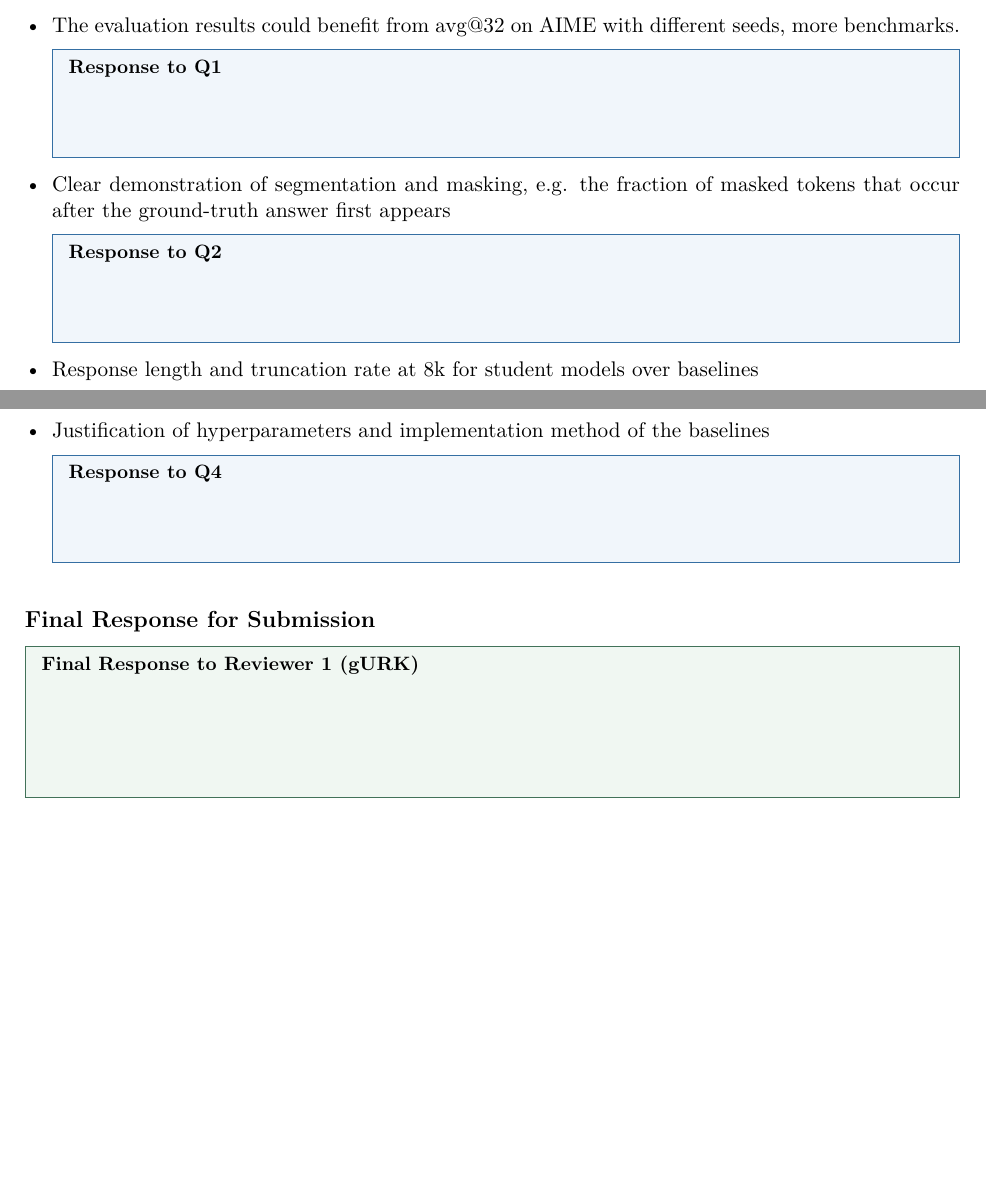
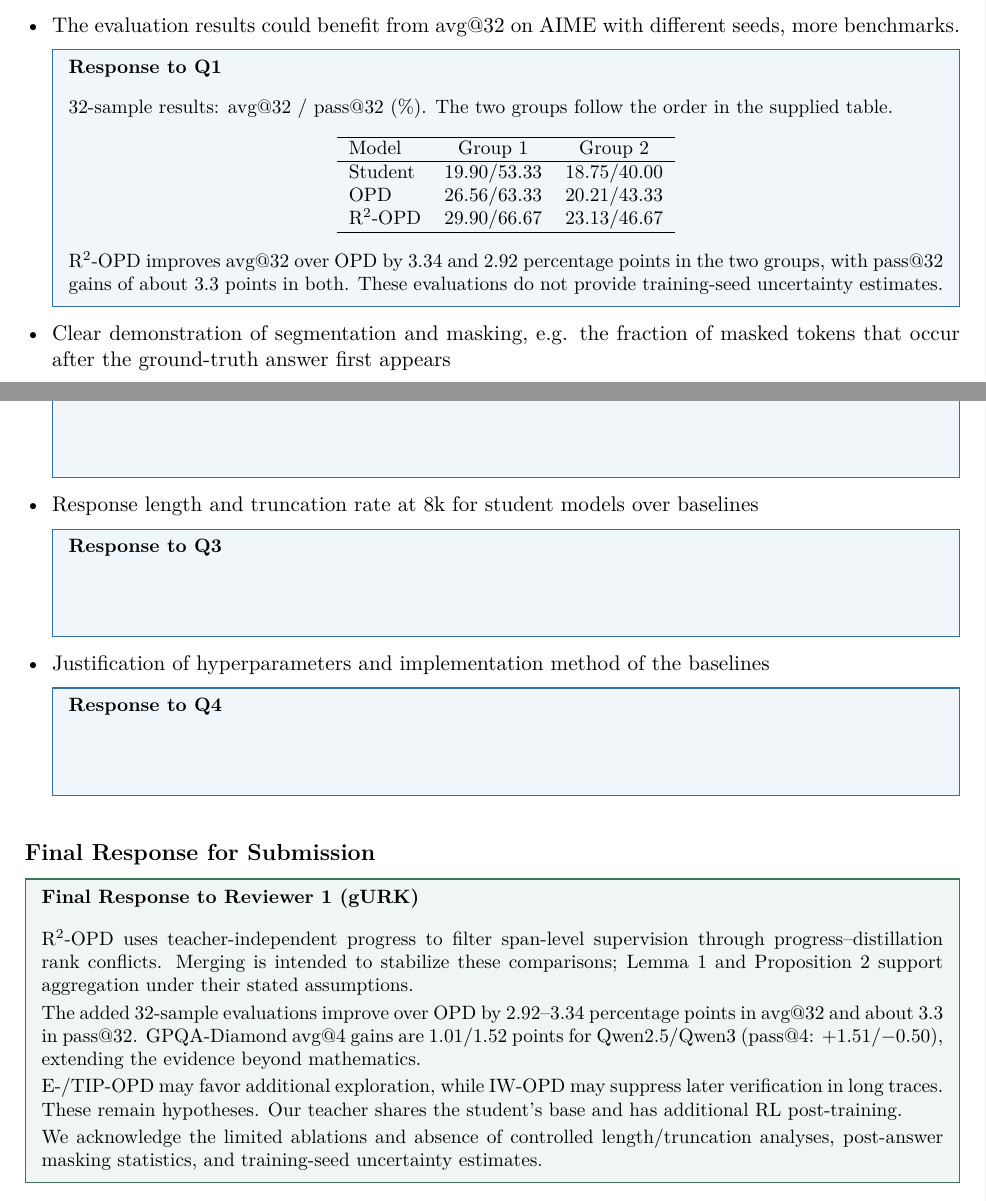
Before and after one commit to luckchenY/rebuttal, a LaTeX document (main.tex, which reads reviewers/reviewer1.tex): two parts of pages 3 and 4 of 18, joined at a grey line, cut so that both start at the same text, the shorter picture padded with empty space. Compiled offline with pdfLaTeX.

Commit message:
Consolidate reviewer 1 response and add the supplied 32-sample results

```diff
--- a/reviewers/reviewer1.tex
+++ b/reviewers/reviewer1.tex
@@ -68,8 +68,26 @@ In addition to the weakness,
 \item The evaluation results could benefit from avg@32 on AIME with different seeds, more benchmarks.
 \par\Needspace{6\baselineskip}
 \begin{responsebox}[frametitle={Response to Q1}]
-% Edit the author response below. Reviewer text above is unchanged.
-\vspace*{2\baselineskip}
+% Numbers are transcribed from the user's screenshot.
+% Dataset labels were not visible; do not assume benchmark names or years.
+32-sample results: avg@32 / pass@32 (\%).
+The two groups follow the order in the supplied table.
+
+\begin{center}
+\begin{tabular}{lcc}
+\hline
+Model & Group 1 & Group 2 \\
+\hline
+Student & 19.90/53.33 & 18.75/40.00 \\
+OPD & 26.56/63.33 & 20.21/43.33 \\
+R\textsuperscript{2}-OPD & 29.90/66.67 & 23.13/46.67 \\
+\hline
+\end{tabular}
+\end{center}
+
+R\textsuperscript{2}-OPD improves avg@32 over OPD by 3.34 and 2.92
+percentage points in the two groups, with pass@32 gains of about 3.3 points
+in both. These evaluations do not provide training-seed uncertainty estimates.
 \end{responsebox}
 
 \item Clear demonstration of segmentation and masking, e.g. the fraction of masked tokens that occur after the ground-truth answer first appears
@@ -99,6 +117,13 @@ In addition to the weakness,
 \subsection*{Final Response for Submission}
 \par\Needspace{9\baselineskip}
 \begin{responsebox}[frametitle={Final Response to Reviewer 1 (gURK)},linecolor=finalgreen,backgroundcolor=finalfill]
-% Edit the author response below. Reviewer text above is unchanged.
-\vspace*{4\baselineskip}
+% Consolidated response, using only supplied information; no new experiments promised.
+% Plain text length: 109 whitespace-separated words; 868 characters including spaces and paragraph breaks.
+R\textsuperscript{2}-OPD uses teacher-independent progress to filter span-level supervision through progress--distillation rank conflicts. Merging is intended to stabilize these comparisons; Lemma 1 and Proposition 2 support aggregation under their stated assumptions.
+
+The added 32-sample evaluations improve over OPD by 2.92--3.34 percentage points in avg@32 and about 3.3 in pass@32. GPQA-Diamond avg@4 gains are 1.01/1.52 points for Qwen2.5/Qwen3 (pass@4: +1.51/\ensuremath{-}0.50), extending the evidence beyond mathematics.
+
+E-/TIP-OPD may favor additional exploration, while IW-OPD may suppress later verification in long traces. These remain hypotheses. Our teacher shares the student's base and has additional RL post-training.
+
+We acknowledge the limited ablations and absence of controlled length/truncation analyses, post-answer masking statistics, and training-seed uncertainty estimates.
 \end{responsebox}
```
Also changed, not shown: README.md.
